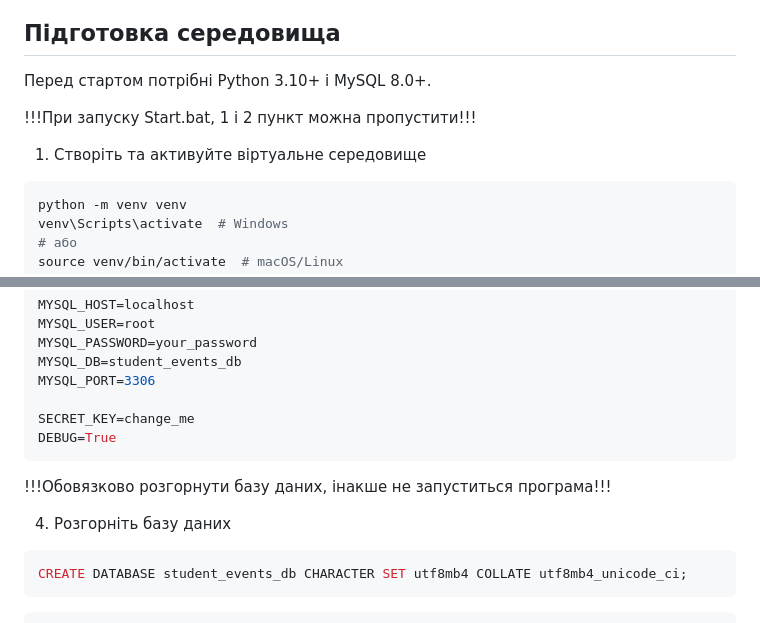
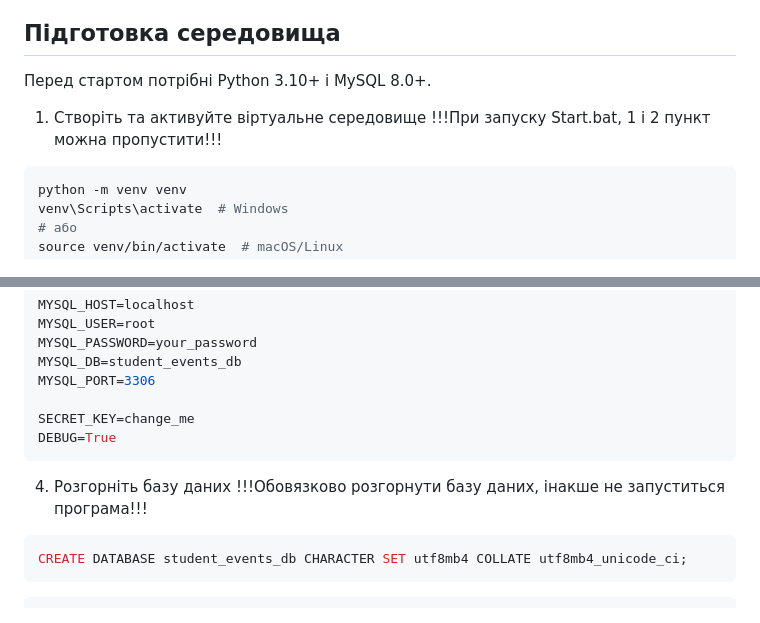
Before and after one commit to Rost04ek/UniMeet, a Markdown page: README.md, 2 parts joined by grey strips. Rendered like a GitHub page.

````diff
--- a/README.md
+++ b/README.md
@@ -34,9 +34,8 @@ UniMeet/
 ## Підготовка середовища
 Перед стартом потрібні Python 3.10+ і MySQL 8.0+.
 
+1) Створіть та активуйте віртуальне середовище
 !!!При запуску Start.bat, 1 і 2 пункт можна пропустити!!!
-
-1) Створіть та активуйте віртуальне середовище
 ```bash
 python -m venv venv
 venv\Scripts\activate  # Windows
@@ -61,9 +60,9 @@ SECRET_KEY=change_me
 DEBUG=True
 ```
 
+4) Розгорніть базу даних
 !!!Обовязково розгорнути базу даних, інакше не запуститься програма!!!
 
-4) Розгорніть базу даних
 ```sql
 CREATE DATABASE student_events_db CHARACTER SET utf8mb4 COLLATE utf8mb4_unicode_ci;
 ```
````
